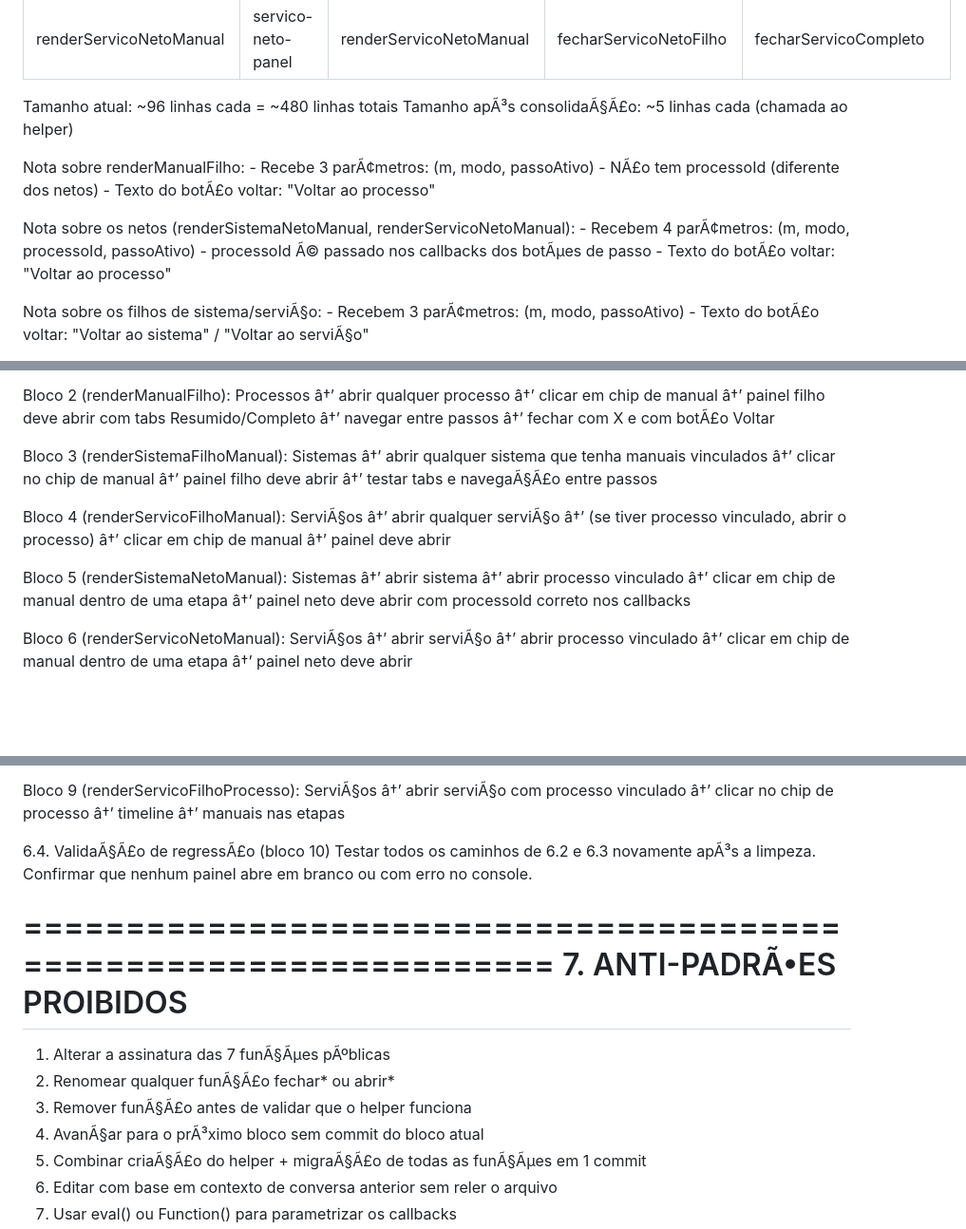
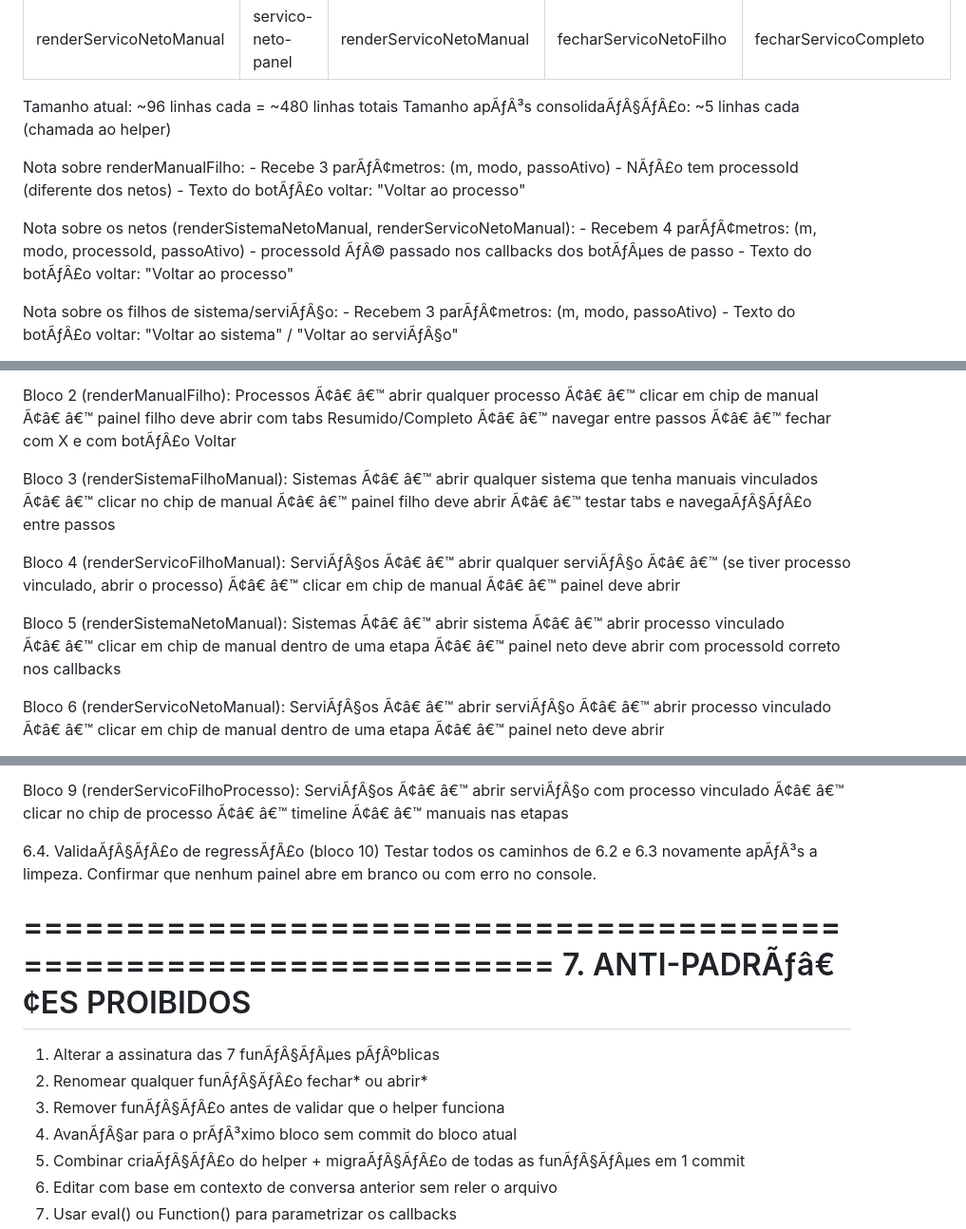
Before and after one commit to josemelao/sisagri, a Markdown page: plano-refatoracao-v1.3.md, 3 parts joined by grey strips. Shown at 95% size. GitHub-like rendering; blank space fills up the shorter version.

```diff
--- a/plano-refatoracao-v1.3.md
+++ b/plano-refatoracao-v1.3.md
@@ -57,19 +57,19 @@ paginaÃ§Ã£o de passos, documentos, observaÃ§Ãµes) com apenas 4 variÃ¡v
   renderServicoNetoManual   | servico-neto-panel  | renderServicoNetoManual       | fecharServicoNetoFilho | fecharServicoCompleto
 
   Tamanho atual: ~96 linhas cada = ~480 linhas totais
-  Tamanho apÃ³s consolidaÃ§Ã£o: ~5 linhas cada (chamada ao helper)
+  Tamanho apÃƒÂ³s consolidaÃƒÂ§ÃƒÂ£o: ~5 linhas cada (chamada ao helper)
 
   Nota sobre renderManualFilho:
-    - Recebe 3 parÃ¢metros: (m, modo, passoAtivo)
-    - NÃ£o tem processoId (diferente dos netos)
-    - Texto do botÃ£o voltar: "Voltar ao processo"
+    - Recebe 3 parÃƒÂ¢metros: (m, modo, passoAtivo)
+    - NÃƒÂ£o tem processoId (diferente dos netos)
+    - Texto do botÃƒÂ£o voltar: "Voltar ao processo"
 
   Nota sobre os netos (renderSistemaNetoManual, renderServicoNetoManual):
-    - Recebem 4 parÃ¢metros: (m, modo, processoId, passoAtivo)
-    - processoId Ã© passado nos callbacks dos botÃµes de passo
-    - Texto do botÃ£o voltar: "Voltar ao processo"
+    - Recebem 4 parÃƒÂ¢metros: (m, modo, processoId, passoAtivo)
+    - processoId ÃƒÂ© passado nos callbacks dos botÃƒÂµes de passo
+    - Texto do botÃƒÂ£o voltar: "Voltar ao processo"
 
-  Nota sobre os filhos de sistema/serviÃ§o:
-    - Recebem 3 parÃ¢metros: (m, modo, passoAtivo)
-    - Texto do botÃ£o voltar: "Voltar ao sistema" / "Voltar ao serviÃ§o"
+  Nota sobre os filhos de sistema/serviÃƒÂ§o:
+    - Recebem 3 parÃƒÂ¢metros: (m, modo, passoAtivo)
+    - Texto do botÃƒÂ£o voltar: "Voltar ao sistema" / "Voltar ao serviÃƒÂ§o"
 
@@ -222,26 +222,26 @@ REGRAS ADICIONAIS:
   Para cada bloco migrado, testar o caminho completo:
 
   Bloco 2 (renderManualFilho):
-    Processos â†’ abrir qualquer processo â†’ clicar em chip de manual â†’
-    painel filho deve abrir com tabs Resumido/Completo â†’
-    navegar entre passos â†’ fechar com X e com botÃ£o Voltar
+    Processos Ã¢â€ â€™ abrir qualquer processo Ã¢â€ â€™ clicar em chip de manual Ã¢â€ â€™
+    painel filho deve abrir com tabs Resumido/Completo Ã¢â€ â€™
+    navegar entre passos Ã¢â€ â€™ fechar com X e com botÃƒÂ£o Voltar
 
   Bloco 3 (renderSistemaFilhoManual):
-    Sistemas â†’ abrir qualquer sistema que tenha manuais vinculados â†’
-    clicar no chip de manual â†’ painel filho deve abrir â†’
-    testar tabs e navegaÃ§Ã£o entre passos
+    Sistemas Ã¢â€ â€™ abrir qualquer sistema que tenha manuais vinculados Ã¢â€ â€™
+    clicar no chip de manual Ã¢â€ â€™ painel filho deve abrir Ã¢â€ â€™
+    testar tabs e navegaÃƒÂ§ÃƒÂ£o entre passos
 
   Bloco 4 (renderServicoFilhoManual):
-    ServiÃ§os â†’ abrir qualquer serviÃ§o â†’ (se tiver processo vinculado,
-    abrir o processo) â†’ clicar em chip de manual â†’ painel deve abrir
+    ServiÃƒÂ§os Ã¢â€ â€™ abrir qualquer serviÃƒÂ§o Ã¢â€ â€™ (se tiver processo vinculado,
+    abrir o processo) Ã¢â€ â€™ clicar em chip de manual Ã¢â€ â€™ painel deve abrir
 
   Bloco 5 (renderSistemaNetoManual):
-    Sistemas â†’ abrir sistema â†’ abrir processo vinculado â†’
-    clicar em chip de manual dentro de uma etapa â†’
+    Sistemas Ã¢â€ â€™ abrir sistema Ã¢â€ â€™ abrir processo vinculado Ã¢â€ â€™
+    clicar em chip de manual dentro de uma etapa Ã¢â€ â€™
     painel neto deve abrir com processoId correto nos callbacks
 
   Bloco 6 (renderServicoNetoManual):
-    ServiÃ§os â†’ abrir serviÃ§o â†’ abrir processo vinculado â†’
-    clicar em chip de manual dentro de uma etapa â†’
+    ServiÃƒÂ§os Ã¢â€ â€™ abrir serviÃƒÂ§o Ã¢â€ â€™ abrir processo vinculado Ã¢â€ â€™
+    clicar em chip de manual dentro de uma etapa Ã¢â€ â€™
     painel neto deve abrir
 
@@ -254,19 +254,19 @@ REGRAS ADICIONAIS:
 
   Bloco 9 (renderServicoFilhoProcesso):
-    ServiÃ§os â†’ abrir serviÃ§o com processo vinculado â†’
-    clicar no chip de processo â†’ timeline â†’ manuais nas etapas
+    ServiÃƒÂ§os Ã¢â€ â€™ abrir serviÃƒÂ§o com processo vinculado Ã¢â€ â€™
+    clicar no chip de processo Ã¢â€ â€™ timeline Ã¢â€ â€™ manuais nas etapas
 
-6.4. ValidaÃ§Ã£o de regressÃ£o (bloco 10)
-  Testar todos os caminhos de 6.2 e 6.3 novamente apÃ³s a limpeza.
+6.4. ValidaÃƒÂ§ÃƒÂ£o de regressÃƒÂ£o (bloco 10)
+  Testar todos os caminhos de 6.2 e 6.3 novamente apÃƒÂ³s a limpeza.
   Confirmar que nenhum painel abre em branco ou com erro no console.
 
 ==================================================================
-7. ANTI-PADRÃ•ES PROIBIDOS
+7. ANTI-PADRÃƒâ€¢ES PROIBIDOS
 ==================================================================
-1. Alterar a assinatura das 7 funÃ§Ãµes pÃºblicas
-2. Renomear qualquer funÃ§Ã£o fechar* ou abrir*
-3. Remover funÃ§Ã£o antes de validar que o helper funciona
-4. AvanÃ§ar para o prÃ³ximo bloco sem commit do bloco atual
-5. Combinar criaÃ§Ã£o do helper + migraÃ§Ã£o de todas as funÃ§Ãµes em 1 commit
+1. Alterar a assinatura das 7 funÃƒÂ§ÃƒÂµes pÃƒÂºblicas
+2. Renomear qualquer funÃƒÂ§ÃƒÂ£o fechar* ou abrir*
+3. Remover funÃƒÂ§ÃƒÂ£o antes de validar que o helper funciona
+4. AvanÃƒÂ§ar para o prÃƒÂ³ximo bloco sem commit do bloco atual
+5. Combinar criaÃƒÂ§ÃƒÂ£o do helper + migraÃƒÂ§ÃƒÂ£o de todas as funÃƒÂ§ÃƒÂµes em 1 commit
 6. Editar com base em contexto de conversa anterior sem reler o arquivo
 7. Usar eval() ou Function() para parametrizar os callbacks
```
Also changed, not shown: other parts of plano-refatoracao-v1.3.md (+222 -206 lines).
